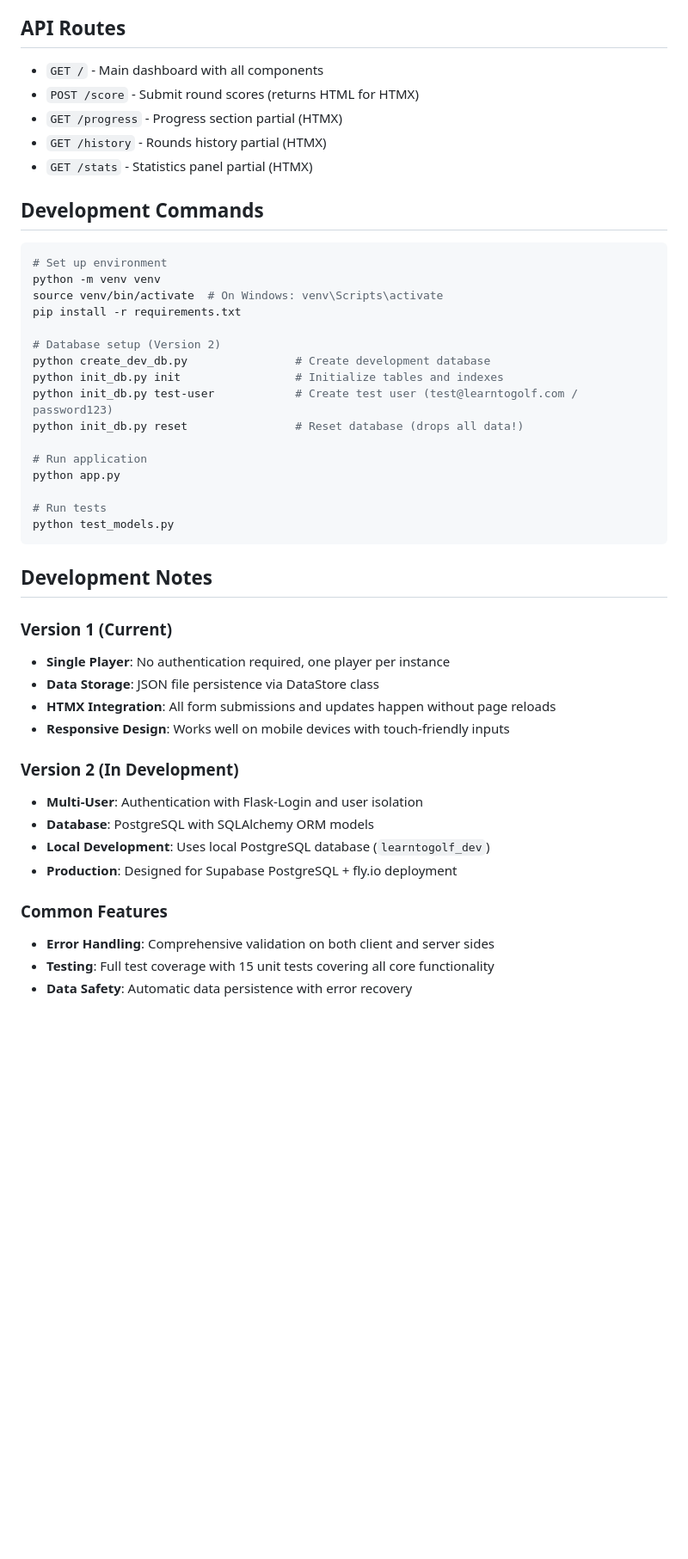
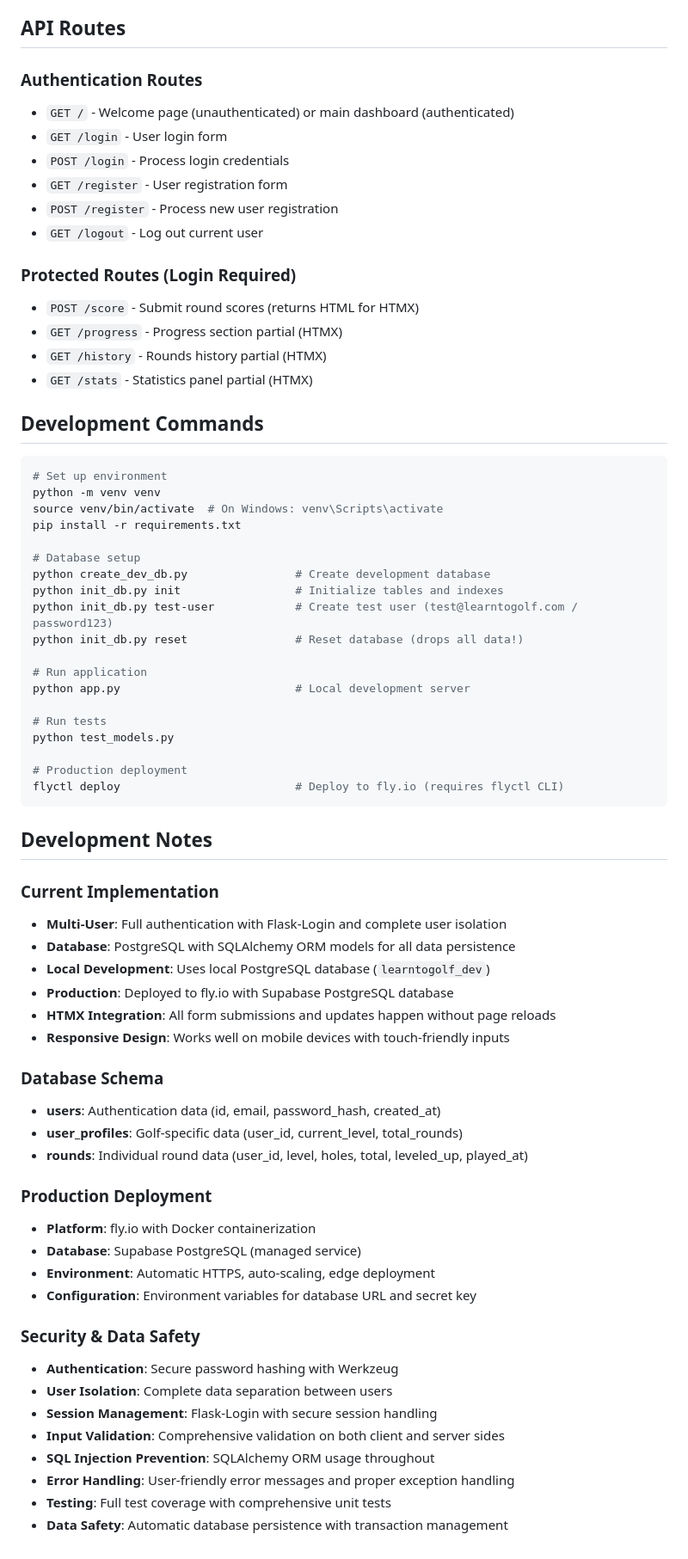
Before and after one commit to jlbrooks/learntogolf, a Markdown page: CLAUDE.md, the part around one of its changes. Shown at 86% size. Drawn GitHub-style; blank space fills up the shorter version.

````diff
--- a/CLAUDE.md
+++ b/CLAUDE.md
@@ -65,7 +79,15 @@ This is a complete web application for tracking progress in the Learn to Golf pr
 
 ## API Routes
 
-- `GET /` - Main dashboard with all components
+### Authentication Routes
+- `GET /` - Welcome page (unauthenticated) or main dashboard (authenticated)
+- `GET /login` - User login form
+- `POST /login` - Process login credentials
+- `GET /register` - User registration form
+- `POST /register` - Process new user registration
+- `GET /logout` - Log out current user
+
+### Protected Routes (Login Required)
 - `POST /score` - Submit round scores (returns HTML for HTMX)
 - `GET /progress` - Progress section partial (HTMX)
 - `GET /history` - Rounds history partial (HTMX)
@@ -79,34 +101,49 @@ python -m venv venv
 source venv/bin/activate  # On Windows: venv\Scripts\activate
 pip install -r requirements.txt
 
-# Database setup (Version 2)
+# Database setup
 python create_dev_db.py                # Create development database
 python init_db.py init                 # Initialize tables and indexes
 python init_db.py test-user            # Create test user (test@learntogolf.com / password123)
 python init_db.py reset                # Reset database (drops all data!)
 
 # Run application
-python app.py
+python app.py                          # Local development server
 
 # Run tests
 python test_models.py
+
+# Production deployment
+flyctl deploy                          # Deploy to fly.io (requires flyctl CLI)
 ```
 
 ## Development Notes
 
-### Version 1 (Current)
-- **Single Player**: No authentication required, one player per instance
-- **Data Storage**: JSON file persistence via DataStore class
+### Current Implementation
+- **Multi-User**: Full authentication with Flask-Login and complete user isolation
+- **Database**: PostgreSQL with SQLAlchemy ORM models for all data persistence
+- **Local Development**: Uses local PostgreSQL database (`learntogolf_dev`)
+- **Production**: Deployed to fly.io with Supabase PostgreSQL database
 - **HTMX Integration**: All form submissions and updates happen without page reloads
 - **Responsive Design**: Works well on mobile devices with touch-friendly inputs
 
-### Version 2 (In Development)
-- **Multi-User**: Authentication with Flask-Login and user isolation
-- **Database**: PostgreSQL with SQLAlchemy ORM models
-- **Local Development**: Uses local PostgreSQL database (`learntogolf_dev`)
-- **Production**: Designed for Supabase PostgreSQL + fly.io deployment
+### Database Schema
+- **users**: Authentication data (id, email, password_hash, created_at)
+- **user_profiles**: Golf-specific data (user_id, current_level, total_rounds)
+- **rounds**: Individual round data (user_id, level, holes, total, leveled_up, played_at)
 
-### Common Features
-- **Error Handling**: Comprehensive validation on both client and server sides
-- **Testing**: Full test coverage with 15 unit tests covering all core functionality
-- **Data Safety**: Automatic data persistence with error recovery
+### Production Deployment
+- **Platform**: fly.io with Docker containerization
+- **Database**: Supabase PostgreSQL (managed service)
+- **Environment**: Automatic HTTPS, auto-scaling, edge deployment
+- **Configuration**: Environment variables for database URL and secret key
+
+### Security & Data Safety
+- **Authentication**: Secure password hashing with Werkzeug
+- **User Isolation**: Complete data separation between users
+- **Session Management**: Flask-Login with secure session handling
+- **Input Validation**: Comprehensive validation on both client and server sides
+- **SQL Injection Prevention**: SQLAlchemy ORM usage throughout
+- **Error Handling**: User-friendly error messages and proper exception handling
+- **Testing**: Full test coverage with comprehensive unit tests
+- **Data Safety**: Automatic database persistence with transaction management
````
Also changed, not shown: other parts of CLAUDE.md (+24 -10 lines), spec.md (+119 -159 lines).
